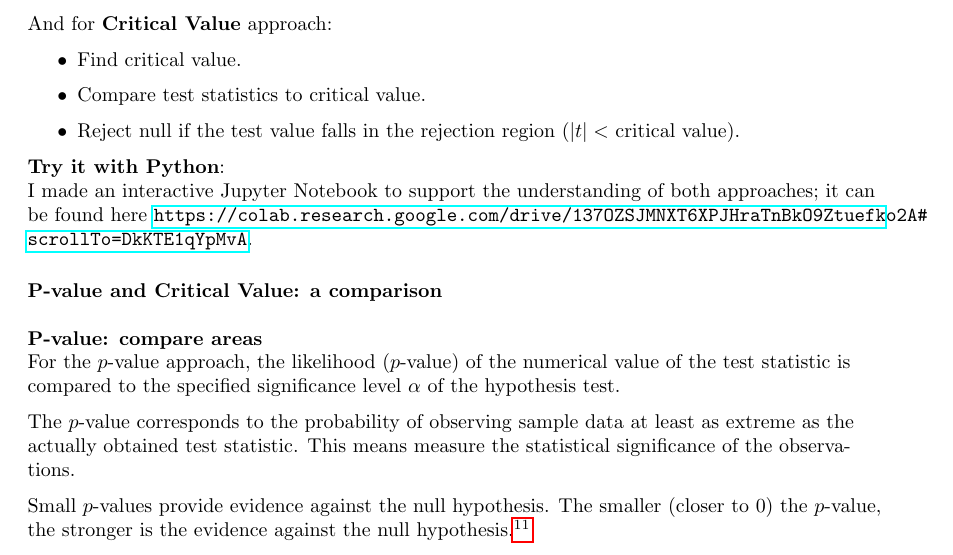
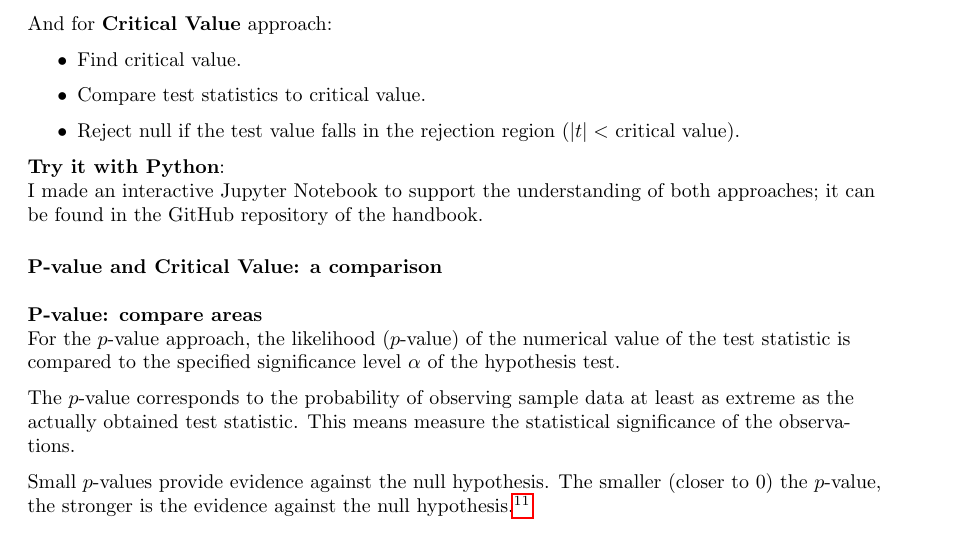
Before and after one commit to carloocchiena/the_statistics_handbook, a LaTeX document (main.tex): part of page 68 of 79, cut so that both start at the same text. Compiled offline with pdfLaTeX.

Commit message:
Add files via upload

```diff
--- a/main.tex
+++ b/main.tex
@@ -2159,7 +2159,7 @@ And for \textbf{Critical Value} approach:
 \end{itemize}
 
 \textbf{Try it with Python}: \\
-I made an interactive Jupyter Notebook to support the understanding of both approaches; it can be found here \url{https://colab.research.google.com/drive/137OZSJMNXT6XPJHraTnBkO9Ztuefko2A#scrollTo=DkKTE1qYpMvA}.
+I made an interactive Jupyter Notebook to support the understanding of both approaches; it can be found in the GitHub repository of the handbook.
 
 \paragraph{P-value and Critical Value: a comparison}\mbox{} \\
 \mbox{} \\
```
Also changed, not shown: The Statistics Handbook_COcchiena_main.pdf.
